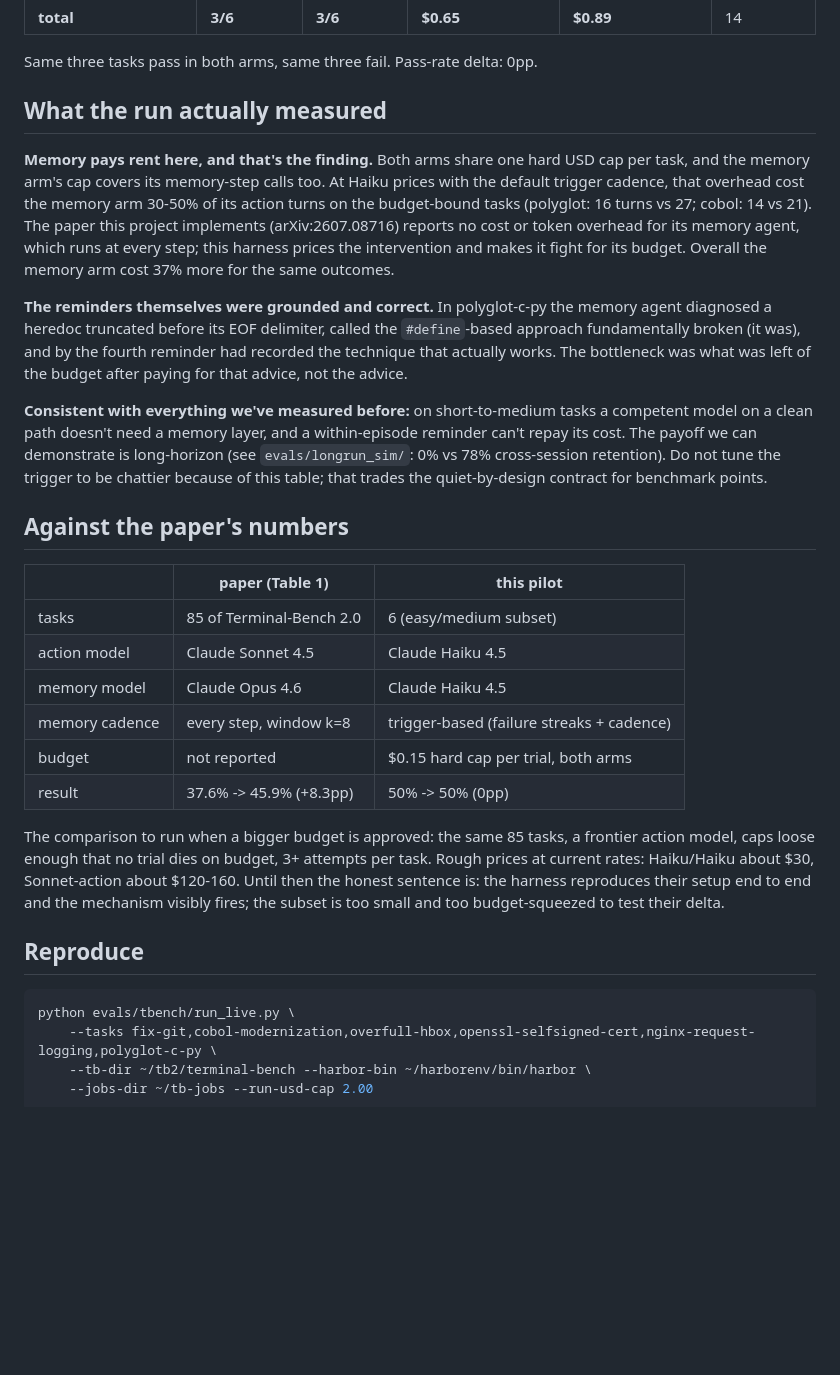
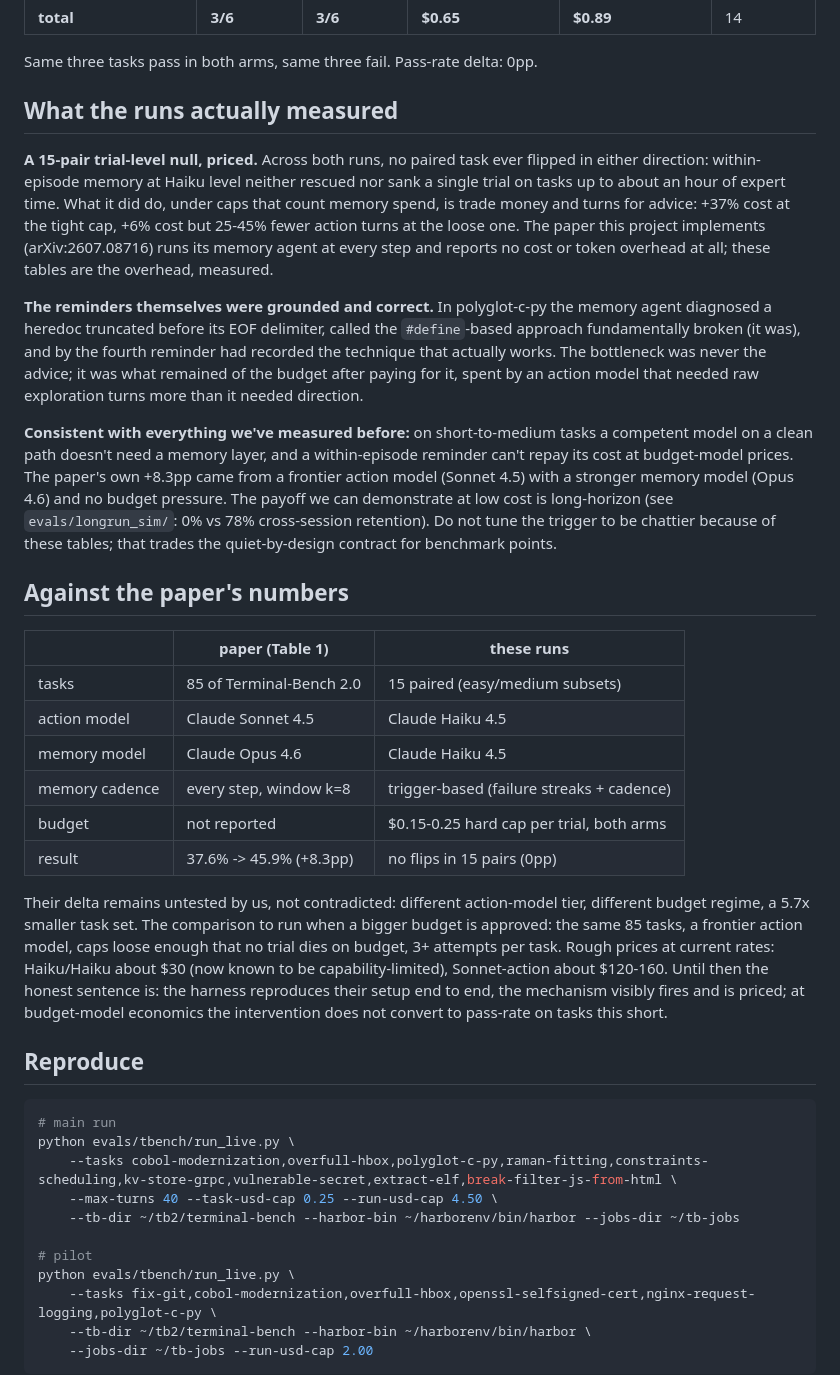
Before and after one commit to AgentMem/agentmem, a Markdown page: evals/tbench/RESULTS.md, the part around one of its changes. Rendered like a GitHub page; blank space fills up the shorter version.

````diff
--- a/evals/tbench/RESULTS.md
+++ b/evals/tbench/RESULTS.md
@@ -19,51 +49,63 @@ at n=6 a one-task swing is 16.7pp, so treat the delta as noise-bounded.
 
 Same three tasks pass in both arms, same three fail. Pass-rate delta: 0pp.
 
-## What the run actually measured
+## What the runs actually measured
 
-**Memory pays rent here, and that's the finding.** Both arms share one hard USD cap
-per task, and the memory arm's cap covers its memory-step calls too. At Haiku
-prices with the default trigger cadence, that overhead cost the memory arm 30-50%
-of its action turns on the budget-bound tasks (polyglot: 16 turns vs 27; cobol: 14
-vs 21). The paper this project implements (arXiv:2607.08716) reports no cost or
-token overhead for its memory agent, which runs at every step; this harness prices
-the intervention and makes it fight for its budget. Overall the memory arm cost 37%
-more for the same outcomes.
+**A 15-pair trial-level null, priced.** Across both runs, no paired task ever
+flipped in either direction: within-episode memory at Haiku level neither rescued
+nor sank a single trial on tasks up to about an hour of expert time. What it did
+do, under caps that count memory spend, is trade money and turns for advice: +37%
+cost at the tight cap, +6% cost but 25-45% fewer action turns at the loose one.
+The paper this project implements (arXiv:2607.08716) runs its memory agent at
+every step and reports no cost or token overhead at all; these tables are the
+overhead, measured.
 
 **The reminders themselves were grounded and correct.** In polyglot-c-py the
 memory agent diagnosed a heredoc truncated before its EOF delimiter, called the
 `#define`-based approach fundamentally broken (it was), and by the fourth reminder
-had recorded the technique that actually works. The bottleneck was what was left of
-the budget after paying for that advice, not the advice.
+had recorded the technique that actually works. The bottleneck was never the
+advice; it was what remained of the budget after paying for it, spent by an action
+model that needed raw exploration turns more than it needed direction.
 
 **Consistent with everything we've measured before:** on short-to-medium tasks a
 competent model on a clean path doesn't need a memory layer, and a within-episode
-reminder can't repay its cost. The payoff we can demonstrate is long-horizon
+reminder can't repay its cost at budget-model prices. The paper's own +8.3pp came
+from a frontier action model (Sonnet 4.5) with a stronger memory model (Opus 4.6)
+and no budget pressure. The payoff we can demonstrate at low cost is long-horizon
 (see `evals/longrun_sim/`: 0% vs 78% cross-session retention). Do not tune the
-trigger to be chattier because of this table; that trades the quiet-by-design
+trigger to be chattier because of these tables; that trades the quiet-by-design
 contract for benchmark points.
 
 ## Against the paper's numbers
 
-| | paper (Table 1) | this pilot |
+| | paper (Table 1) | these runs |
 |---|---|---|
-| tasks | 85 of Terminal-Bench 2.0 | 6 (easy/medium subset) |
+| tasks | 85 of Terminal-Bench 2.0 | 15 paired (easy/medium subsets) |
 | action model | Claude Sonnet 4.5 | Claude Haiku 4.5 |
 | memory model | Claude Opus 4.6 | Claude Haiku 4.5 |
 | memory cadence | every step, window k=8 | trigger-based (failure streaks + cadence) |
-| budget | not reported | $0.15 hard cap per trial, both arms |
-| result | 37.6% -> 45.9% (+8.3pp) | 50% -> 50% (0pp) |
+| budget | not reported | $0.15-0.25 hard cap per trial, both arms |
+| result | 37.6% -> 45.9% (+8.3pp) | no flips in 15 pairs (0pp) |
 
-The comparison to run when a bigger budget is approved: the same 85 tasks, a
-frontier action model, caps loose enough that no trial dies on budget, 3+ attempts
-per task. Rough prices at current rates: Haiku/Haiku about $30, Sonnet-action about
-$120-160. Until then the honest sentence is: the harness reproduces their setup
-end to end and the mechanism visibly fires; the subset is too small and too
-budget-squeezed to test their delta.
+Their delta remains untested by us, not contradicted: different action-model tier,
+different budget regime, a 5.7x smaller task set. The comparison to run when a
+bigger budget is approved: the same 85 tasks, a frontier action model, caps loose
+enough that no trial dies on budget, 3+ attempts per task. Rough prices at current
+rates: Haiku/Haiku about $30 (now known to be capability-limited), Sonnet-action
+about $120-160. Until then the honest sentence is: the harness reproduces their
+setup end to end, the mechanism visibly fires and is priced; at budget-model
+economics the intervention does not convert to pass-rate on tasks this short.
 
 ## Reproduce
 
 ```bash
+# main run
+python evals/tbench/run_live.py \
+    --tasks cobol-modernization,overfull-hbox,polyglot-c-py,raman-fitting,constraints-scheduling,kv-store-grpc,vulnerable-secret,extract-elf,break-filter-js-from-html \
+    --max-turns 40 --task-usd-cap 0.25 --run-usd-cap 4.50 \
+    --tb-dir ~/tb2/terminal-bench --harbor-bin ~/harborenv/bin/harbor --jobs-dir ~/tb-jobs
+
+# pilot
 python evals/tbench/run_live.py \
     --tasks fix-git,cobol-modernization,overfull-hbox,openssl-selfsigned-cert,nginx-request-logging,polyglot-c-py \
     --tb-dir ~/tb2/terminal-bench --harbor-bin ~/harborenv/bin/harbor \
````
Also changed, not shown: other parts of evals/tbench/RESULTS.md (+36 -6 lines), README.md (+7 -5 lines).
